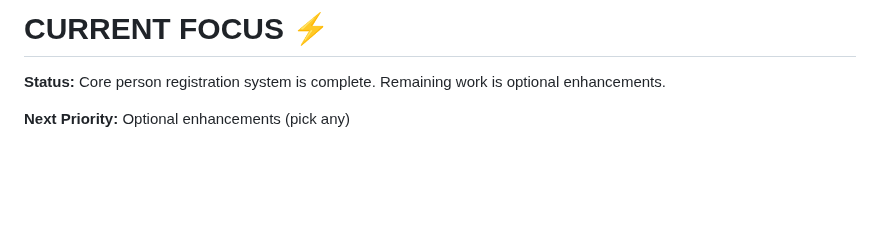
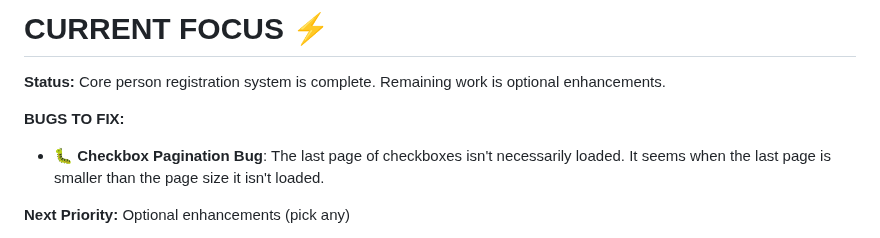
Before and after one commit to anderssv/kotlin-htmx, a Markdown page: docs/plan.md, the part around the change. GitHub-like rendering; blank space fills up the shorter version.

Commit message:
Document checkbox pagination bug
Added bug to plan.md: Last page of checkboxes may not load when
page size is smaller than configured page size.

🤖 Generated with [Claude Code](https://claude.com/claude-code)

Co-Authored-By: Claude <noreply@anthropic.com>

```diff
--- a/docs/plan.md
+++ b/docs/plan.md
@@ -1,6 +1,9 @@
 # CURRENT FOCUS ⚡
 
 **Status:** Core person registration system is complete. Remaining work is optional enhancements.
+
+**BUGS TO FIX:**
+- 🐛 **Checkbox Pagination Bug**: The last page of checkboxes isn't necessarily loaded. It seems when the last page is smaller than the page size it isn't loaded.
 
 **Next Priority:** Optional enhancements (pick any)
 - **Edit Existing Addresses** - NEW FEATURE: Allow editing of registered addresses in form flow (functional enhancement)
```
